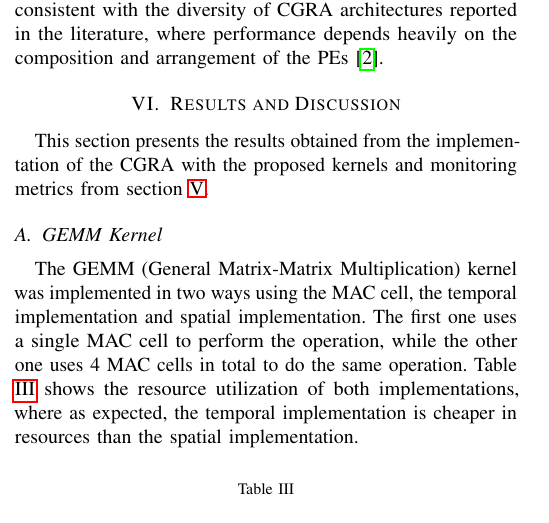
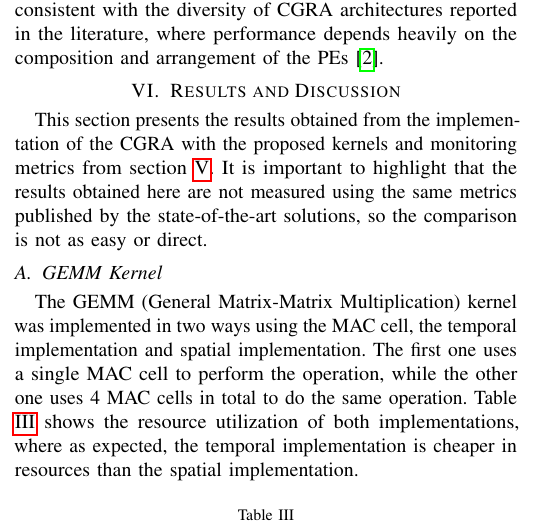
Before and after one commit to ezrzuniga/CGRA-reconfigurable-cell-development, a LaTeX paper (Paper/Heterogeneous_CGRA_paper.tex): part of one column of page 4 of 6, cut so that both start at the same text. Compiled offline with pdfLaTeX.

Commit message:
paper update

```diff
--- a/Paper/Heterogeneous_CGRA_paper.tex
+++ b/Paper/Heterogeneous_CGRA_paper.tex
@@ -322,6 +322,8 @@ This type of exploration is consistent with the diversity of CGRA architectures
 \section{Results and Discussion}
 
 This section presents the results obtained from the implementation of the CGRA with the proposed kernels and monitoring metrics from section \ref{sec:experimento}.
+It is important to highlight that the results obtained here are not measured using the same metrics published by the state-of-the-art solutions, so the comparison is not as easy or direct.
+
 
 
 
```
Also changed, not shown: Paper/Heterogeneous_CGRA_paper.pdf.
